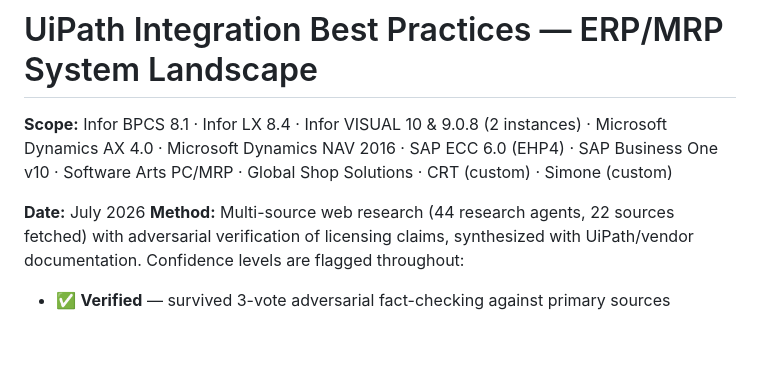
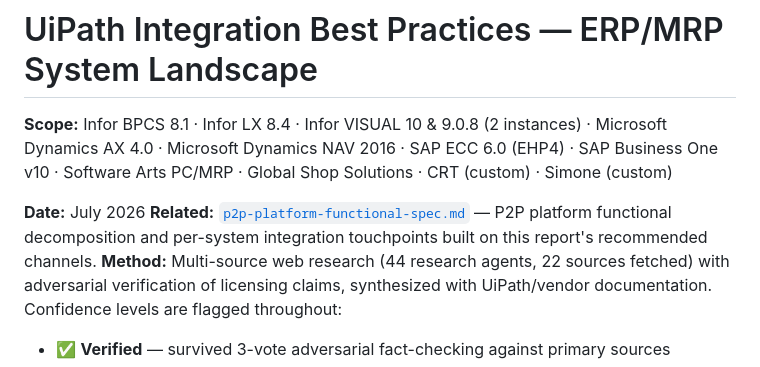
Before and after one commit to promac256/codeGraph, a Markdown page: docs/uipath-erp-integration-best-practices.md, the part around the change. GitHub-like rendering; blank space fills up the shorter version.

```diff
--- a/docs/uipath-erp-integration-best-practices.md
+++ b/docs/uipath-erp-integration-best-practices.md
@@ -3,6 +3,7 @@
 **Scope:** Infor BPCS 8.1 · Infor LX 8.4 · Infor VISUAL 10 & 9.0.8 (2 instances) · Microsoft Dynamics AX 4.0 · Microsoft Dynamics NAV 2016 · SAP ECC 6.0 (EHP4) · SAP Business One v10 · Software Arts PC/MRP · Global Shop Solutions · CRT (custom) · Simone (custom)
 
 **Date:** July 2026
+**Related:** [`p2p-platform-functional-spec.md`](./p2p-platform-functional-spec.md) — P2P platform functional decomposition and per-system integration touchpoints built on this report's recommended channels.
 **Method:** Multi-source web research (44 research agents, 22 sources fetched) with adversarial verification of licensing claims, synthesized with UiPath/vendor documentation. Confidence levels are flagged throughout:
 - ✅ **Verified** — survived 3-vote adversarial fact-checking against primary sources
 - 📄 **Sourced** — from official UiPath/vendor documentation or practitioner reports (not independently verified)
```
Also changed, not shown: docs/p2p-platform-functional-spec.md (added, +371 -0 lines).
